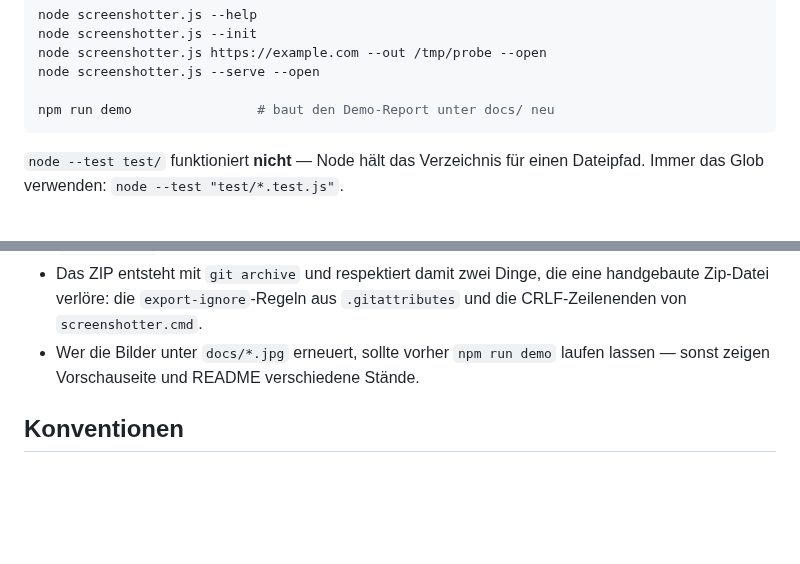
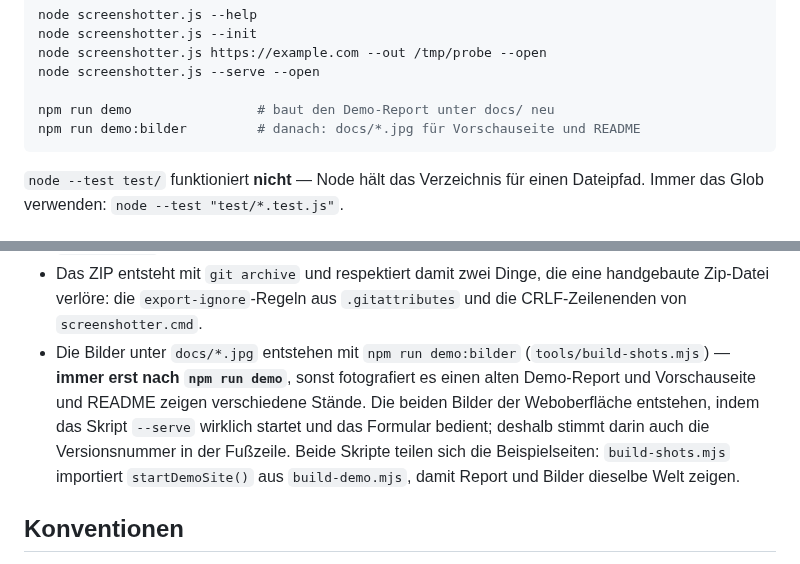
Before and after one commit to daimpad/screenshotter, a Markdown page: CLAUDE.md, 2 parts joined by grey strips. GitHub-like rendering; blank space fills up the shorter version.

````diff
--- a/CLAUDE.md
+++ b/CLAUDE.md
@@ -37,6 +37,7 @@ node screenshotter.js https://example.com --out /tmp/probe --open
 node screenshotter.js --serve --open
 
 npm run demo                # baut den Demo-Report unter docs/ neu
+npm run demo:bilder         # danach: docs/*.jpg für Vorschauseite und README
 ```
 
 `node --test test/` funktioniert **nicht** — Node hält das Verzeichnis für einen
@@ -87,8 +88,14 @@ JPG-Screenshots und unter `demo/` ein echter, eingecheckter Report.
 * Das ZIP entsteht mit `git archive` und respektiert damit zwei Dinge, die eine
   handgebaute Zip-Datei verlöre: die `export-ignore`-Regeln aus `.gitattributes`
   und die CRLF-Zeilenenden von `screenshotter.cmd`.
-* Wer die Bilder unter `docs/*.jpg` erneuert, sollte vorher `npm run demo`
-  laufen lassen — sonst zeigen Vorschauseite und README verschiedene Stände.
+* Die Bilder unter `docs/*.jpg` entstehen mit `npm run demo:bilder`
+  (`tools/build-shots.mjs`) — **immer erst nach `npm run demo`**, sonst
+  fotografiert es einen alten Demo-Report und Vorschauseite und README zeigen
+  verschiedene Stände. Die beiden Bilder der Weboberfläche entstehen, indem das
+  Skript `--serve` wirklich startet und das Formular bedient; deshalb stimmt
+  darin auch die Versionsnummer in der Fußzeile. Beide Skripte teilen sich die
+  Beispielseiten: `build-shots.mjs` importiert `startDemoSite()` aus
+  `build-demo.mjs`, damit Report und Bilder dieselbe Welt zeigen.
 
 ## Konventionen
 
````
Also changed, not shown: README.md (+2 -1 lines), docs/oberflaeche-lauf.jpg, docs/oberflaeche.jpg, docs/report-dunkel.jpg, docs/report-galerie.jpg, docs/report-tabelle.jpg, 5 other files.
